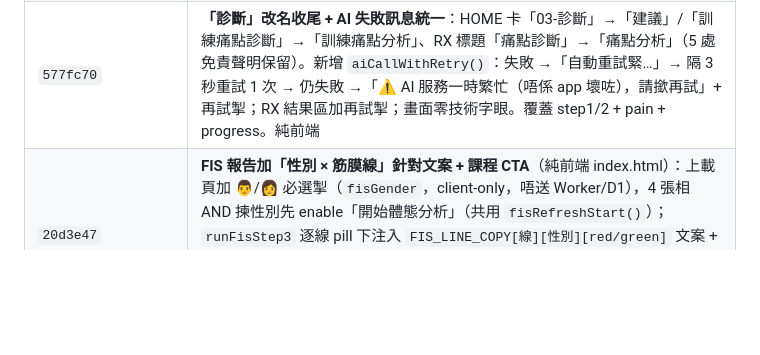
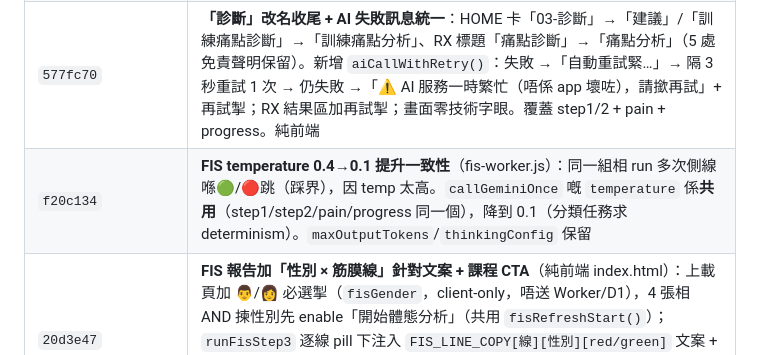
Before and after one commit to alexeywong22-fis/fis-app, a Markdown page: CONTEXT.md, the part around the change. GitHub-like rendering; blank space fills up the shorter version.

Commit message:
CONTEXT.md 記錄 temperature 0.1（f20c134）
Co-Authored-By: Claude Opus 4.8 (1M context) <noreply@anthropic.com>

```diff
--- a/CONTEXT.md
+++ b/CONTEXT.md
@@ -73,6 +73,7 @@
 | `527c7f2` | **FIS AI 檢測 503 容錯**：後端 `callGemini` 拆 `callGeminiOnce`+silent retry wrapper（只 503/429/網絡重試，最多 3 次指數退避 600ms→1.2s→2.4s+jitter，per-fetch 15s+總 25s budget；400/401/403 即時返）。覆蓋 fis-step1/2 + pain + progress（同一 `callGemini`），prompt/免責/handler 零改。前端 step1/2 loading 改轉圈 spinner + 失敗顯示溫和訊息「AI 分析服務暫時繁忙」+ 再試掣 |
 | `446797d`+`b892da4` | **修 AI 超時 + RX 改名**：`callGemini(timeoutMs)` 動態 timeout（fis-step1 圖片=60s、step2/pain/progress=30s）；`generationConfig` 加 `thinkingConfig:{thinkingBudget:0}`（**v1 唔收 400→自動 fallback v1beta+thinkingBudget0**，已驗證）；TOTAL_BUDGET 按 timeoutMs 動態計；重試分類 503/429/網絡=3 次、timeout(abort, `ctrl.signal.aborted`)=2 次。RX UI：底部導覽「診斷」→「建議」、按鈕/標題「診斷」→「建議」（免責/路徑/RX/s-title 不變）。curl /api/pain 驗證 HTTP 200 |
 | `577fc70` | **「診斷」改名收尾 + AI 失敗訊息統一**：HOME 卡「03-診斷」→「建議」/「訓練痛點診斷」→「訓練痛點分析」、RX 標題「痛點診斷」→「痛點分析」（5 處免責聲明保留）。新增 `aiCallWithRetry()`：失敗 →「自動重試緊…」→ 隔 3 秒重試 1 次 → 仍失敗 →「⚠️ AI 服務一時繁忙（唔係 app 壞咗），請撳再試」+ 再試掣；RX 結果區加再試掣；畫面零技術字眼。覆蓋 step1/2 + pain + progress。純前端 |
+| `f20c134` | **FIS temperature 0.4→0.1 提升一致性**（fis-worker.js）：同一組相 run 多次側線喺🟢/🔴跳（踩界），因 temp 太高。`callGeminiOnce` 嘅 `temperature` 係**共用**（step1/step2/pain/progress 同一個），降到 0.1（分類任務求 determinism）。`maxOutputTokens`/`thinkingConfig` 保留 |
 | `20d3e47` | **FIS 報告加「性別 × 筋膜線」針對文案 + 課程 CTA**（純前端 index.html）：上載頁加 👨/👩 必選掣（`fisGender`，client-only，唔送 Worker/D1），4 張相 AND 揀性別先 enable「開始體態分析」（共用 `fisRefreshStart()`）；`runFisStep3` 逐線 pill 下注入 `FIS_LINE_COPY[線][性別][red/green]` 文案 + 金色 CTA（🔴=睇通原理+第九章精準動作／🟢=深化+進階）。報告卡底已有免責，冇重複。⚠️ 淺前線女綠 paste 又截斷，按鏡像補「…平坦小腹同腹中線線條有底子。」待用戶核對 |
 | `3c9a835` | **教練後台 v2 加讀 fascia_tests（FIS 自我檢測）** — 純 additive。修正：FIS 自測寫 `fascia_tests` 但 v2 只讀 `functional_tests` → 教練睇唔到。v2 新增讀 fascia_tests + parse 最近 `ai_parsed`，response 加 key `fasciaSelfAssessment:{total,latestAt,latest,history}`（唔覆蓋 functional/fisSection）；coach.html 加「06 · 筋膜線自我檢測（FIS）」格顯示五大線 status/stage。⚠️ **fascia_tests 五大線欄位只存 stage 數字，status 只喺 `ai_parsed` JSON** |
 | `cb54867` | **修 Pages 部署**：repo 有冒號檔名令 Jekyll build fail → 相片版 index.html publish 唔到（實機停舊版）。加 `.nojekyll` + 改走冒號檔名，相片版即上線（線上 curl 實證）|
```
